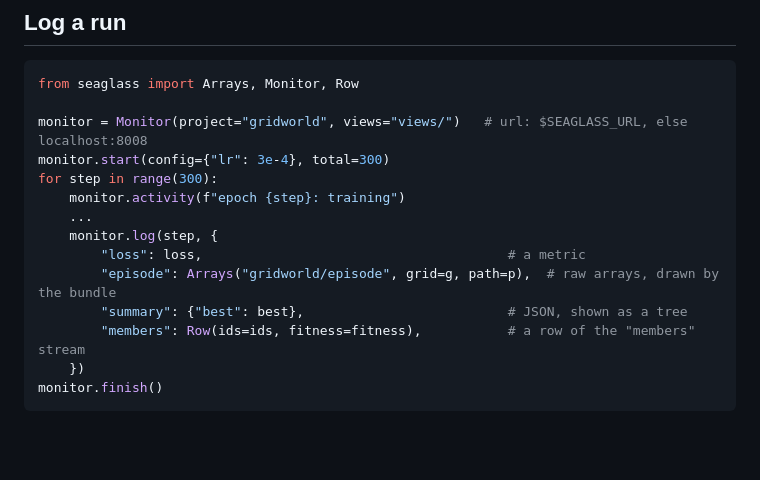
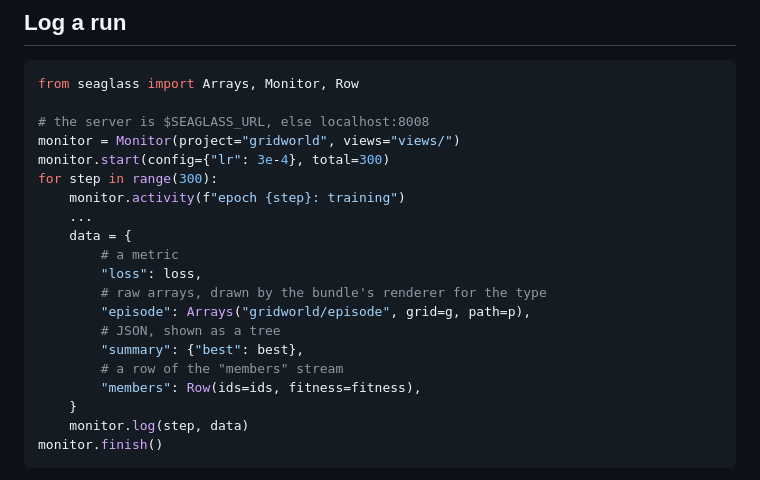
Before and after one commit to jcbmrshll/seaglass, a Markdown page: README.md, the part around the change. Drawn GitHub-style; blank space fills up the shorter version.

Commit message:
README: keep the example formatter-stable
Co-Authored-By: Claude Opus 5.5 <noreply@anthropic.com>

````diff
--- a/README.md
+++ b/README.md
@@ -43,17 +43,23 @@ Pages poll while they're open, so a running run updates live.
 ```python
 from seaglass import Arrays, Monitor, Row
 
-monitor = Monitor(project="gridworld", views="views/")   # url: $SEAGLASS_URL, else localhost:8008
+# the server is $SEAGLASS_URL, else localhost:8008
+monitor = Monitor(project="gridworld", views="views/")
 monitor.start(config={"lr": 3e-4}, total=300)
 for step in range(300):
     monitor.activity(f"epoch {step}: training")
     ...
-    monitor.log(step, {
-        "loss": loss,                                       # a metric
-        "episode": Arrays("gridworld/episode", grid=g, path=p),  # raw arrays, drawn by the bundle
-        "summary": {"best": best},                          # JSON, shown as a tree
-        "members": Row(ids=ids, fitness=fitness),           # a row of the "members" stream
-    })
+    data = {
+        # a metric
+        "loss": loss,
+        # raw arrays, drawn by the bundle's renderer for the type
+        "episode": Arrays("gridworld/episode", grid=g, path=p),
+        # JSON, shown as a tree
+        "summary": {"best": best},
+        # a row of the "members" stream
+        "members": Row(ids=ids, fitness=fitness),
+    }
+    monitor.log(step, data)
 monitor.finish()
 ```
 
````
